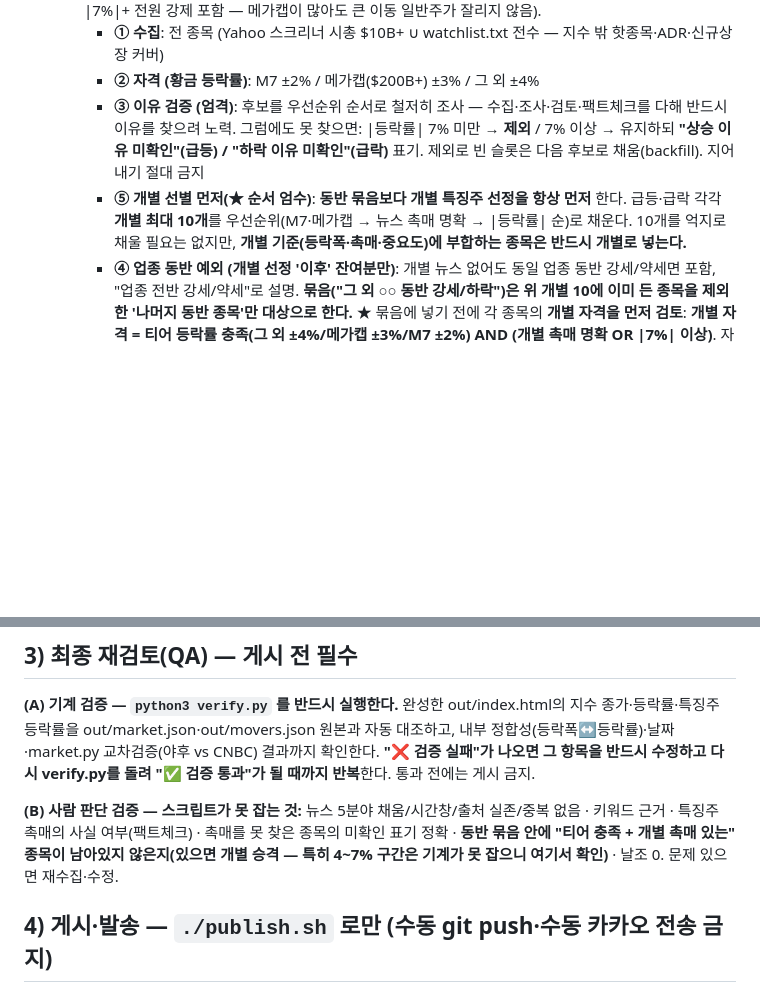
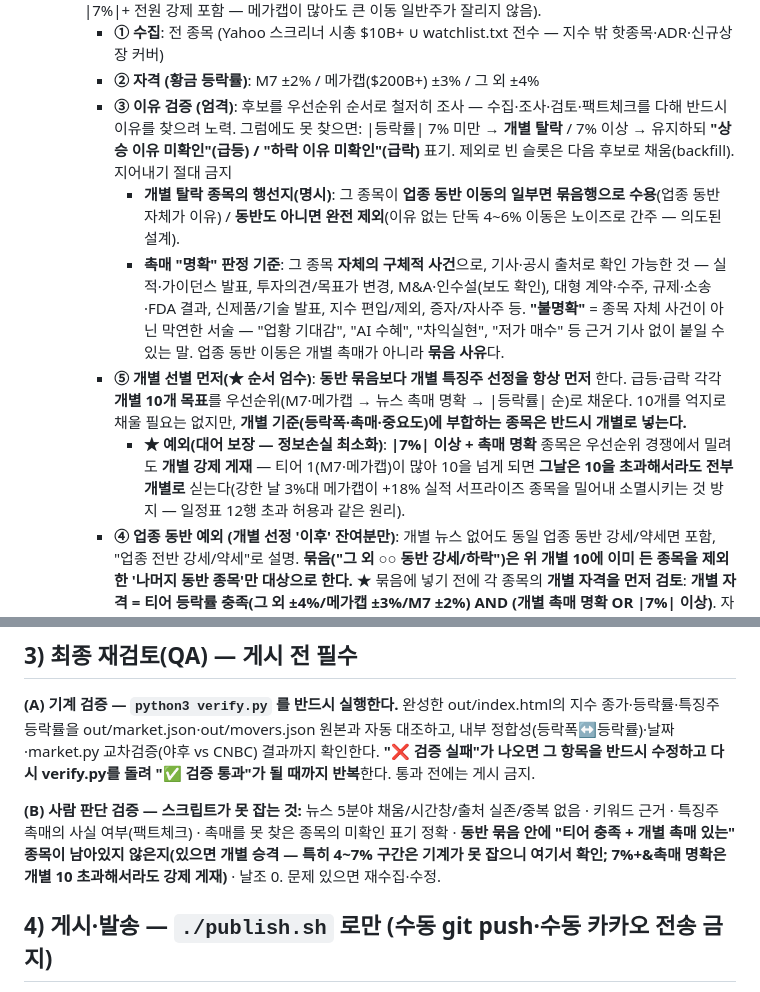
Before and after one commit to xeob/briefing, a Markdown page: pipeline/RUN.md, 2 parts joined by grey strips. Drawn GitHub-style; blank space fills up the shorter version.

Commit message:
rule: 특징주 3보완(탈락 행선지 명시·7%+촉매명확 개별보장 10초과 허용·촉매 명확/불명확 기준)

```diff
--- a/pipeline/RUN.md
+++ b/pipeline/RUN.md
@@ -28,8 +28,11 @@
   - **특징주(핵심!) — 확정 규칙 (2026-07-02 사용자와 합의)**: 먼저 `python3 movers.py` 실행 → `out/movers.json`의 `qualified_up`/`qualified_down`(각 최대 25, M7·메가캡 전원 + 일반 티어 |7%|+ 전원 강제 포함 — 메가캡이 많아도 큰 이동 일반주가 잘리지 않음).
     - **① 수집**: 전 종목 (Yahoo 스크리너 시총 $10B+ ∪ watchlist.txt 전수 — 지수 밖 핫종목·ADR·신규상장 커버)
     - **② 자격 (황금 등락률)**: M7 ±2% / 메가캡($200B+) ±3% / 그 외 ±4%
-    - **③ 이유 검증 (엄격)**: 후보를 우선순위 순서로 철저히 조사 — 수집·조사·검토·팩트체크를 다해 반드시 이유를 찾으려 노력. 그럼에도 못 찾으면: |등락률| 7% 미만 → **제외** / 7% 이상 → 유지하되 **"상승 이유 미확인"(급등) / "하락 이유 미확인"(급락)** 표기. 제외로 빈 슬롯은 다음 후보로 채움(backfill). 지어내기 절대 금지
-    - **⑤ 개별 선별 먼저(★ 순서 엄수)**: **동반 묶음보다 개별 특징주 선정을 항상 먼저** 한다. 급등·급락 각각 **개별 최대 10개**를 우선순위(M7·메가캡 → 뉴스 촉매 명확 → |등락률| 순)로 채운다. 10개를 억지로 채울 필요는 없지만, **개별 기준(등락폭·촉매·중요도)에 부합하는 종목은 반드시 개별로 넣는다.**
+    - **③ 이유 검증 (엄격)**: 후보를 우선순위 순서로 철저히 조사 — 수집·조사·검토·팩트체크를 다해 반드시 이유를 찾으려 노력. 그럼에도 못 찾으면: |등락률| 7% 미만 → **개별 탈락** / 7% 이상 → 유지하되 **"상승 이유 미확인"(급등) / "하락 이유 미확인"(급락)** 표기. 제외로 빈 슬롯은 다음 후보로 채움(backfill). 지어내기 절대 금지
+      - **개별 탈락 종목의 행선지(명시)**: 그 종목이 **업종 동반 이동의 일부면 묶음행으로 수용**(업종 동반 자체가 이유) / **동반도 아니면 완전 제외**(이유 없는 단독 4~6% 이동은 노이즈로 간주 — 의도된 설계).
+      - **촉매 "명확" 판정 기준**: 그 종목 **자체의 구체적 사건**으로, 기사·공시 출처로 확인 가능한 것 — 실적·가이던스 발표, 투자의견/목표가 변경, M&A·인수설(보도 확인), 대형 계약·수주, 규제·소송·FDA 결과, 신제품/기술 발표, 지수 편입/제외, 증자/자사주 등. **"불명확"** = 종목 자체 사건이 아닌 막연한 서술 — "업황 기대감", "AI 수혜", "차익실현", "저가 매수" 등 근거 기사 없이 붙일 수 있는 말. 업종 동반 이동은 개별 촉매가 아니라 **묶음 사유**다.
+    - **⑤ 개별 선별 먼저(★ 순서 엄수)**: **동반 묶음보다 개별 특징주 선정을 항상 먼저** 한다. 급등·급락 각각 **개별 10개 목표**를 우선순위(M7·메가캡 → 뉴스 촉매 명확 → |등락률| 순)로 채운다. 10개를 억지로 채울 필요는 없지만, **개별 기준(등락폭·촉매·중요도)에 부합하는 종목은 반드시 개별로 넣는다.**
+      - **★ 예외(대어 보장 — 정보손실 최소화)**: **|7%| 이상 + 촉매 명확** 종목은 우선순위 경쟁에서 밀려도 **개별 강제 게재** — 티어 1(M7·메가캡)이 많아 10을 넘게 되면 **그날은 10을 초과해서라도 전부 개별로** 싣는다(강한 날 3%대 메가캡이 +18% 실적 서프라이즈 종목을 밀어내 소멸시키는 것 방지 — 일정표 12행 초과 허용과 같은 원리).
     - **④ 업종 동반 예외 (개별 선정 '이후' 잔여분만)**: 개별 뉴스 없어도 동일 업종 동반 강세/약세면 포함, "업종 전반 강세/약세"로 설명. **묶음("그 외 ○○ 동반 강세/하락")은 위 개별 10에 이미 든 종목을 제외한 '나머지 동반 종목'만 대상으로 한다.** ★ 묶음에 넣기 전에 각 종목의 **개별 자격을 먼저 검토**: **개별 자격 = 티어 등락률 충족(그 외 ±4%/메가캡 ±3%/M7 ±2%) AND (개별 촉매 명확 OR |7%| 이상)**. 자격이 있으면 묶음이 아니라 개별로 — **4~7% 구간이라도 개별 촉매(자체 뉴스·실적·투자의견 등)가 명확하면 개별 후보이며, ⑤ 우선순위 경쟁(M7·메가캡 → 촉매 명확 → 등락률순)에 반드시 포함해 비교**한다(촉매 명확한 5%대가 촉매 미확인 9%보다 우선할 수 있음). **묶음에 남는 게 정당한 경우는 "티어 미달" 또는 "|7%| 미만 + 개별 촉매 없음(업종 동반만이 이유)"뿐.** verify.py(기계)가 차단하는 것은 촉매와 무관하게 확정인 한 경우: **개별 자리가 남는데(<10) |7%| 이상 종목이 묶음에 있을 때**. 4~7%+촉매 케이스는 기계 판단 불가 → 아래 사람판단 QA에서 확인. 개별 10이 꽉 찼으면 우선순위 판단으로 큰 %가 묶음에 남아도 무방. 각 종목 %를 up/down 색과 함께 병기. **줄바꿈: 종목명과 % 사이는 반드시 `&nbsp;`(예: `테라다인&nbsp;<span class="down">−13.6%</span>`), 나열 중간 억지 `<br>` 금지, `<br>`는 종목 나열과 '업종 공통 이유' 사이 딱 하나.**
     - **⑥ 표시**: 급등은 상승률 큰 순, 급락은 하락폭 큰 순. **종목명은 반드시 한글**(티커 병기, 예: 샌디스크 (SNDK)). 태그·라벨 없이 종목명+등락률+촉매
     - 완결성 자가검증: qualified 목록과 페이지 대조, 큰 이동 누락 없는지 확인
@@ -60,7 +63,7 @@
 **(A) 기계 검증 — `python3 verify.py` 를 반드시 실행한다.**
 완성한 out/index.html의 지수 종가·등락률·특징주 등락률을 out/market.json·out/movers.json 원본과 자동 대조하고, 내부 정합성(등락폭↔등락률)·날짜·market.py 교차검증(야후 vs CNBC) 결과까지 확인한다. **"❌ 검증 실패"가 나오면 그 항목을 반드시 수정하고 다시 verify.py를 돌려 "✅ 검증 통과"가 될 때까지 반복**한다. 통과 전에는 게시 금지.
 
-**(B) 사람 판단 검증 — 스크립트가 못 잡는 것:** 뉴스 5분야 채움/시간창/출처 실존/중복 없음 · 키워드 근거 · 특징주 촉매의 사실 여부(팩트체크) · 촉매를 못 찾은 종목의 미확인 표기 정확 · **동반 묶음 안에 "티어 충족 + 개별 촉매 있는" 종목이 남아있지 않은지(있으면 개별 승격 — 특히 4~7% 구간은 기계가 못 잡으니 여기서 확인)** · 날조 0. 문제 있으면 재수집·수정.
+**(B) 사람 판단 검증 — 스크립트가 못 잡는 것:** 뉴스 5분야 채움/시간창/출처 실존/중복 없음 · 키워드 근거 · 특징주 촉매의 사실 여부(팩트체크) · 촉매를 못 찾은 종목의 미확인 표기 정확 · **동반 묶음 안에 "티어 충족 + 개별 촉매 있는" 종목이 남아있지 않은지(있으면 개별 승격 — 특히 4~7% 구간은 기계가 못 잡으니 여기서 확인; 7%+&촉매 명확은 개별 10 초과해서라도 강제 게재)** · 날조 0. 문제 있으면 재수집·수정.
 
 ## 4) 게시·발송 — `./publish.sh` 로만 (수동 git push·수동 카카오 전송 금지)
 
```
